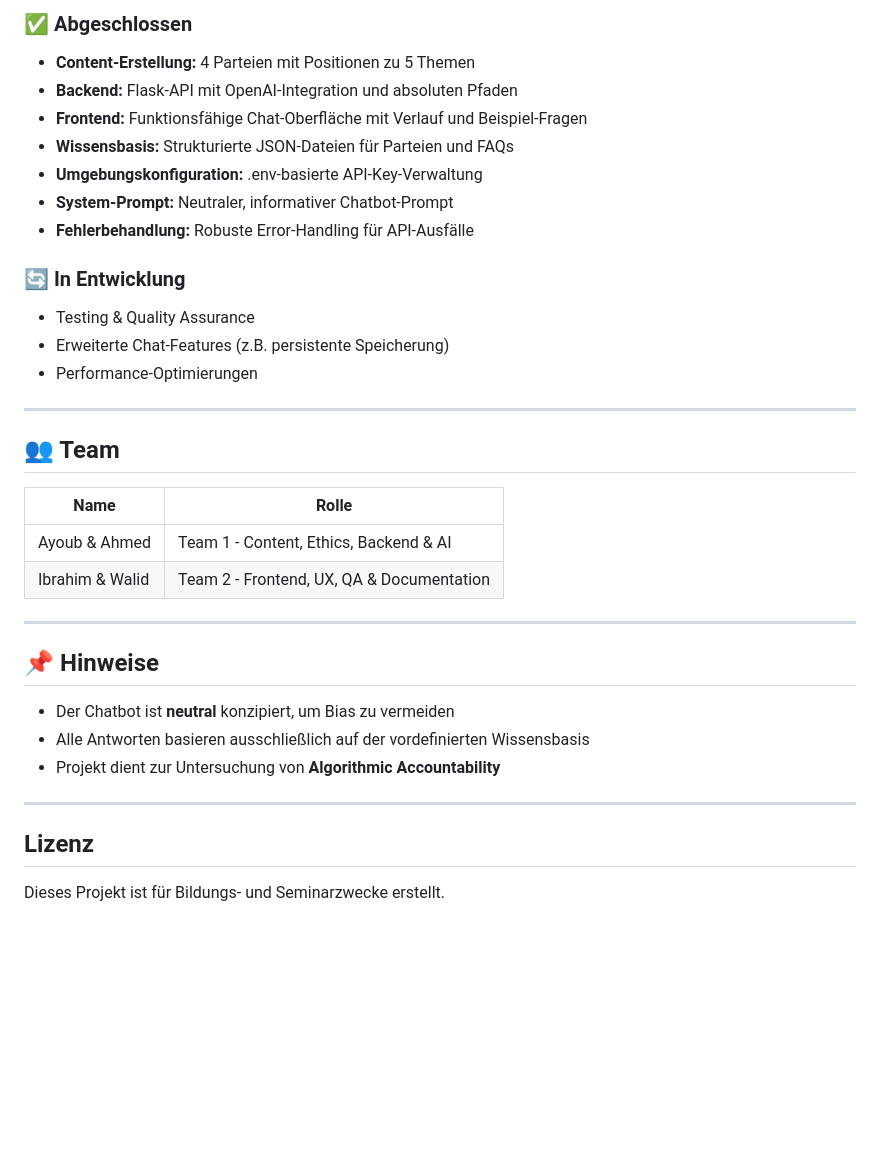
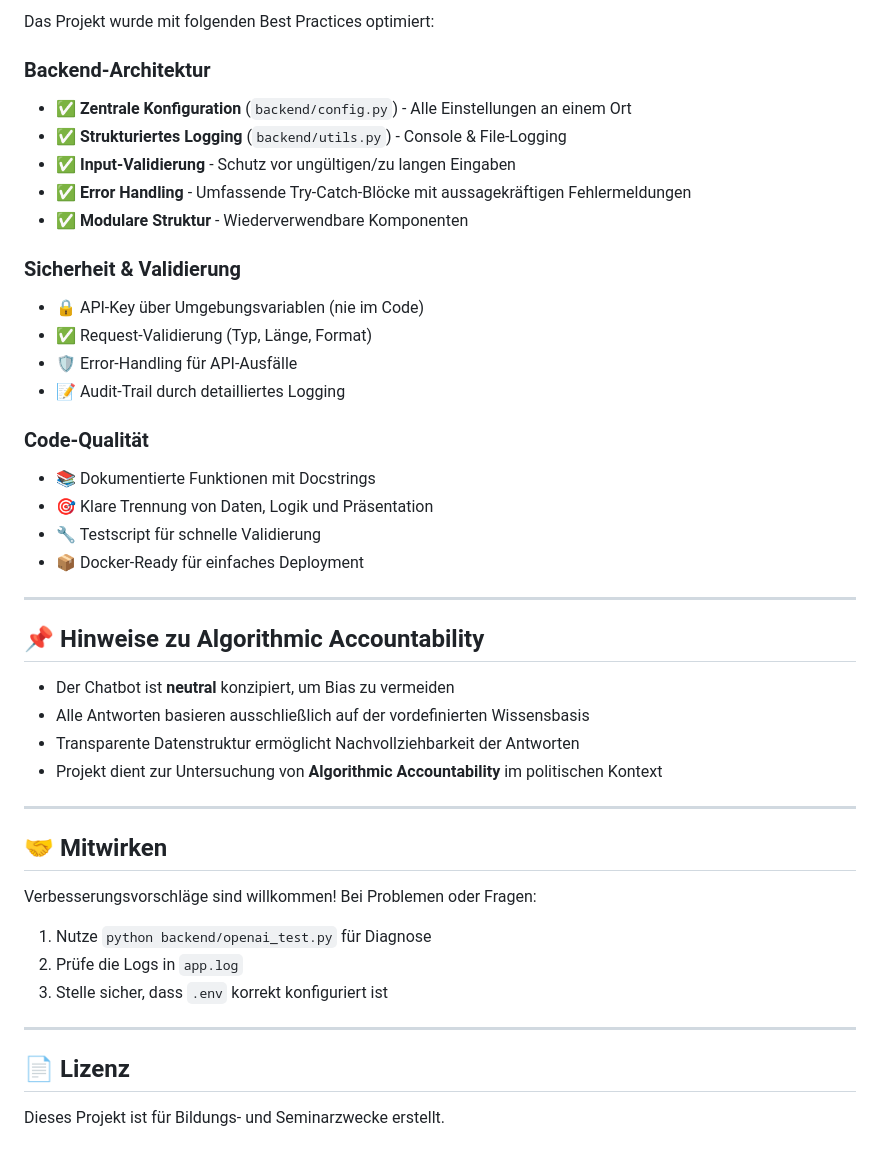
Before and after one commit to ahmedchtioui1920/wahl-assistent-ai, a Markdown page: README.md, the part around one of its changes. Drawn GitHub-style; blank space fills up the shorter version.

```diff
--- a/README.md
+++ b/README.md
@@ -143,34 +193,43 @@ python backend/app.py
 
-### ✅ Abgeschlossen
-- **Content-Erstellung:** 4 Parteien mit Positionen zu 5 Themen
-- **Backend:** Flask-API mit OpenAI-Integration und absoluten Pfaden
-- **Frontend:** Funktionsfähige Chat-Oberfläche mit Verlauf und Beispiel-Fragen
-- **Wissensbasis:** Strukturierte JSON-Dateien für Parteien und FAQs
-- **Umgebungskonfiguration:** .env-basierte API-Key-Verwaltung
-- **System-Prompt:** Neutraler, informativer Chatbot-Prompt
-- **Fehlerbehandlung:** Robuste Error-Handling für API-Ausfälle
+Das Projekt wurde mit folgenden Best Practices optimiert:
 
-### 🔄 In Entwicklung
-- Testing & Quality Assurance
-- Erweiterte Chat-Features (z.B. persistente Speicherung)
-- Performance-Optimierungen
+### Backend-Architektur
+- ✅ **Zentrale Konfiguration** (`backend/config.py`) - Alle Einstellungen an einem Ort
+- ✅ **Strukturiertes Logging** (`backend/utils.py`) - Console & File-Logging
+- ✅ **Input-Validierung** - Schutz vor ungültigen/zu langen Eingaben
+- ✅ **Error Handling** - Umfassende Try-Catch-Blöcke mit aussagekräftigen Fehlermeldungen
+- ✅ **Modulare Struktur** - Wiederverwendbare Komponenten
+
+### Sicherheit & Validierung
+- 🔒 API-Key über Umgebungsvariablen (nie im Code)
+- ✅ Request-Validierung (Typ, Länge, Format)
+- 🛡️ Error-Handling für API-Ausfälle
+- 📝 Audit-Trail durch detailliertes Logging
+
+### Code-Qualität
+- 📚 Dokumentierte Funktionen mit Docstrings
+- 🎯 Klare Trennung von Daten, Logik und Präsentation
+- 🔧 Testscript für schnelle Validierung
+- 📦 Docker-Ready für einfaches Deployment
 
 ---
 
-## 👥 Team
-| Name | Rolle |
-|------|------|
-| Ayoub & Ahmed | Team 1 - Content, Ethics, Backend & AI |
-| Ibrahim & Walid | Team 2 - Frontend, UX, QA & Documentation |
+## 📌 Hinweise zu Algorithmic Accountability
+- Der Chatbot ist **neutral** konzipiert, um Bias zu vermeiden
+- Alle Antworten basieren ausschließlich auf der vordefinierten Wissensbasis
+- Transparente Datenstruktur ermöglicht Nachvollziehbarkeit der Antworten
+- Projekt dient zur Untersuchung von **Algorithmic Accountability** im politischen Kontext
 
 ---
 
-## 📌 Hinweise
-- Der Chatbot ist **neutral** konzipiert, um Bias zu vermeiden
-- Alle Antworten basieren ausschließlich auf der vordefinierten Wissensbasis
-- Projekt dient zur Untersuchung von **Algorithmic Accountability**
+## 🤝 Mitwirken
+
+Verbesserungsvorschläge sind willkommen! Bei Problemen oder Fragen:
+1. Nutze `python backend/openai_test.py` für Diagnose
+2. Prüfe die Logs in `app.log`
+3. Stelle sicher, dass `.env` korrekt konfiguriert ist
 
 ---
 
-## Lizenz
+## 📄 Lizenz
 Dieses Projekt ist für Bildungs- und Seminarzwecke erstellt.
```
Also changed, not shown: other parts of README.md (+89 -39 lines).
